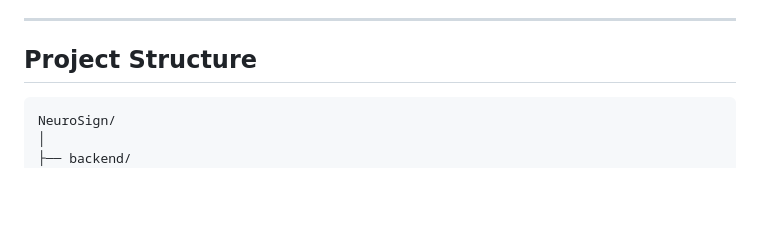
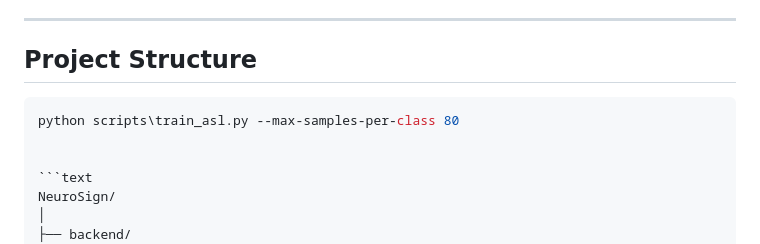
Before and after one commit to rukeshsg/Neurosign-Sign-Language-ai, a Markdown page: README.md, the part around the change. GitHub-like rendering; blank space fills up the shorter version.

````diff
--- a/README.md
+++ b/README.md
@@ -65,6 +65,10 @@ The project consists of a FastAPI backend, a Flutter mobile application, and cus
 ---
 
 ## Project Structure
+
+```powershell
+python scripts\train_asl.py --max-samples-per-class 80
+
 
 ```text
 NeuroSign/
````
